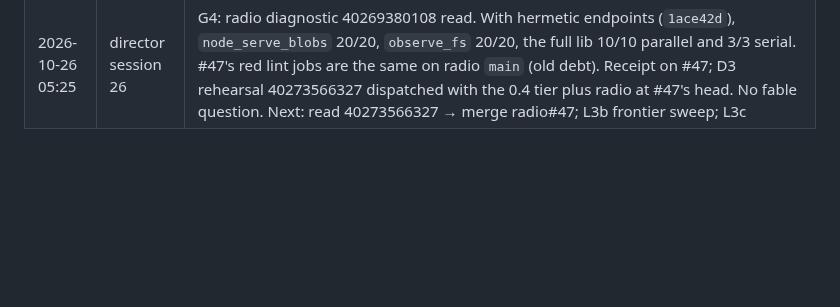
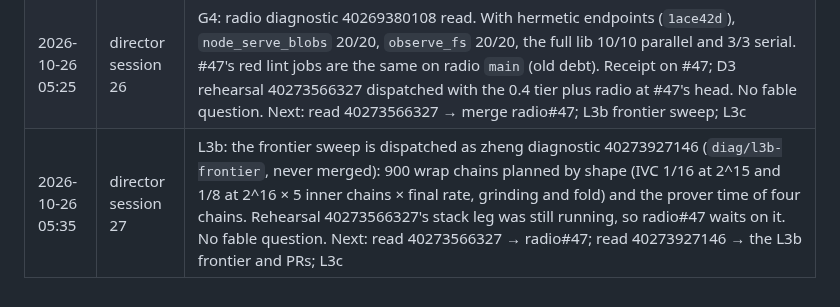
Before and after one commit to cyberia-to/soft3, a Markdown page: release/director/plan.md, the part around one of its changes. Drawn GitHub-style; blank space fills up the shorter version.

Commit message:
plan: session 27 — L3b frontier sweep dispatched (zheng 40273927146)
Co-Authored-By: Claude Opus 5.5 <noreply@anthropic.com>

```diff
--- a/release/director/plan.md
+++ b/release/director/plan.md
@@ -162,3 +162,4 @@ reading the order: G2 makes "green" checkable for every sibling PR; L1 → L2
 | 2026-10-26 05:20 | director session 24 | L3 zheng: diagnostic A read and classified (23 cost propagation 25 → 61, 3 hemera-0.3 goldens, 1 wrap size gate); #74 merged into #73's branch; the sweep finished by sonnet (`68d4fd7`, `e6375fe`, `4c9005e`) and reviewed; diagnostic 40271738408: 26/27 green. The last one, and the raised `MAX_GATES`, collide with zheng's declared limits: fable #2 → the owner's; asked on zheng#73 with a deadline of 10-29 12:00, new row L3b. #73 laned `decision`, not merged. L3a done. Next: the L3b frontier sweep; rehearsal 40267704972's stack leg and radio diagnostic 40269380108 |
 | 2026-10-26 05:30 | director session 25 | L3 bbg: stack leg of rehearsal 40267704972 read. stack-bbg green at #52's head (320 s), and no new red from bbg (the other reds are baseline or the hemera ^0.3 cascade). bbg#52 reviewed, receipt posted, **merged into bbg `release/phase1` `3a8b823`**. New row L3c (tru, tok, mudra, neuron, file onto hemera 0.4). G4: stack-radio green once at `5c66efa`, 881 s of 900. No fable question. Next: L3b frontier sweep; radio diagnostic 40269380108 → G4; L3c |
 | 2026-10-26 05:25 | director session 26 | G4: radio diagnostic 40269380108 read. With hermetic endpoints (`1ace42d`), `node_serve_blobs` 20/20, `observe_fs` 20/20, the full lib 10/10 parallel and 3/3 serial. #47's red lint jobs are the same on radio `main` (old debt). Receipt on #47; D3 rehearsal 40273566327 dispatched with the 0.4 tier plus radio at #47's head. No fable question. Next: read 40273566327 → merge radio#47; L3b frontier sweep; L3c |
+| 2026-10-26 05:35 | director session 27 | L3b: the frontier sweep is dispatched as zheng diagnostic 40273927146 (`diag/l3b-frontier`, never merged): 900 wrap chains planned by shape (IVC 1/16 at 2^15 and 1/8 at 2^16 × 5 inner chains × final rate, grinding and fold) and the prover time of four chains. Rehearsal 40273566327's stack leg was still running, so radio#47 waits on it. No fable question. Next: read 40273566327 → radio#47; read 40273927146 → the L3b frontier and PRs; L3c |
```
Also changed, not shown: other parts of release/director/plan.md (+1 -1 lines).
